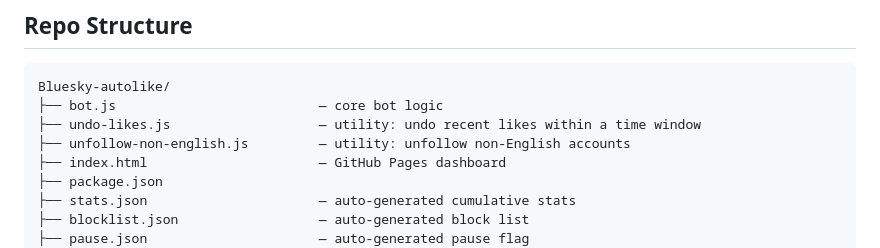
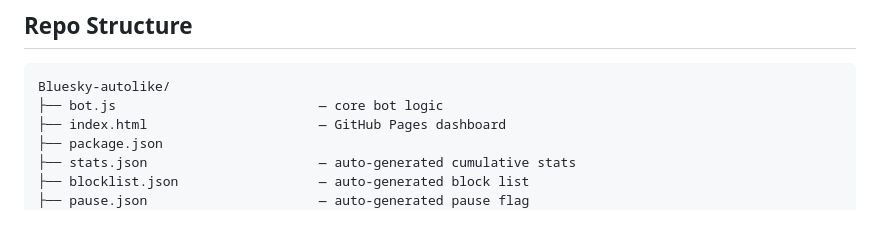
Before and after one commit to DexterityCS/Bluesky-autolike, a Markdown page: README.md, the part around the change. GitHub-like rendering; blank space fills up the shorter version.

````diff
--- a/README.md
+++ b/README.md
@@ -78,8 +78,6 @@ An intelligent GitHub Actions bot that grows your Bluesky presence by engaging w
 ```
 Bluesky-autolike/
 ├── bot.js                          — core bot logic
-├── undo-likes.js                   — utility: undo recent likes within a time window
-├── unfollow-non-english.js         — utility: unfollow non-English accounts
 ├── index.html                      — GitHub Pages dashboard
 ├── package.json
 ├── stats.json                      — auto-generated cumulative stats
````
